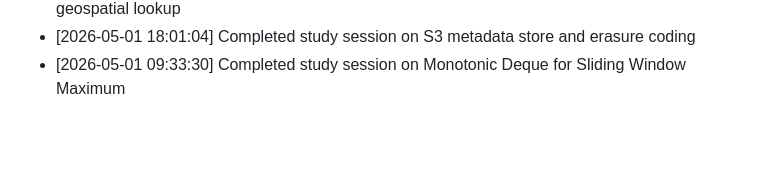
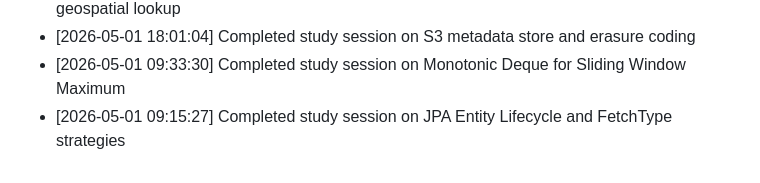
Before and after one commit to sailikhithk/interview-prep-notes, a Markdown page: progress.md, the part around the change. GitHub-like rendering; blank space fills up the shorter version.

Commit message:
docs: compile study notes on jpa entity lifecycle and fetchtype strategies

```diff
--- a/progress.md
+++ b/progress.md
@@ -255,3 +255,4 @@ This log tracks daily study sessions and completed notes.
 * [2026-04-30 15:13:04] Completed study session on Geohashing and Quadtree indexes for geospatial lookup
 * [2026-05-01 18:01:04] Completed study session on S3 metadata store and erasure coding
 * [2026-05-01 09:33:30] Completed study session on Monotonic Deque for Sliding Window Maximum
+* [2026-05-01 09:15:27] Completed study session on JPA Entity Lifecycle and FetchType strategies
```
